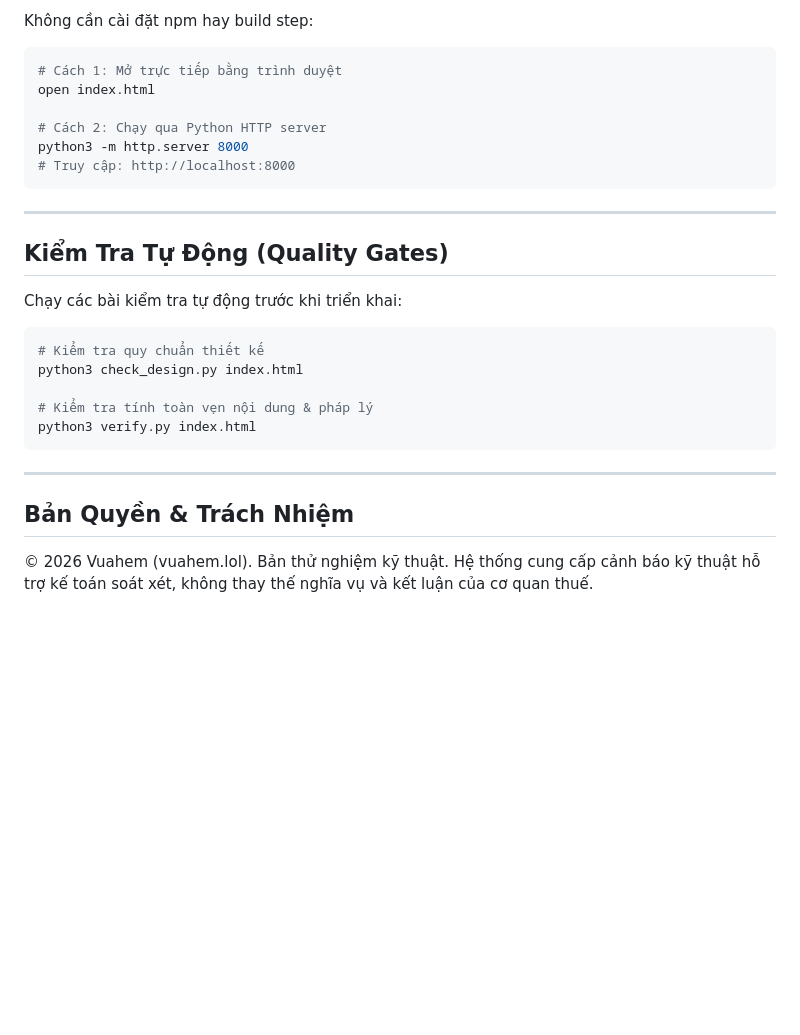
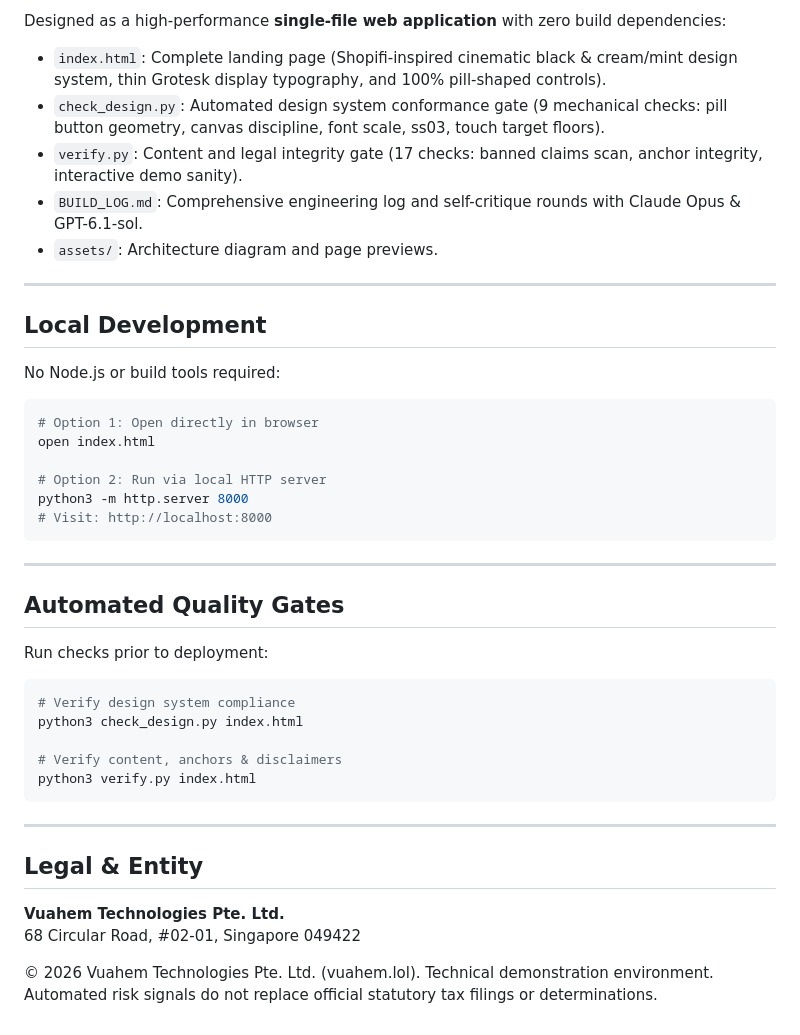
Before and after one commit to thanhdo28/vuahem, a Markdown page: README.md, the part around one of its changes. GitHub-like rendering; blank space fills up the shorter version.

````diff
--- a/README.md
+++ b/README.md
@@ -31,31 +25,46 @@ Dự án được thiết kế dạng **single-file web page** không phụ thu
 
-Không cần cài đặt npm hay build step:
+Designed as a high-performance **single-file web application** with zero build dependencies:
+
+- `index.html`: Complete landing page (Shopifi-inspired cinematic black & cream/mint design system, thin Grotesk display typography, and 100% pill-shaped controls).
+- `check_design.py`: Automated design system conformance gate (9 mechanical checks: pill button geometry, canvas discipline, font scale, ss03, touch target floors).
+- `verify.py`: Content and legal integrity gate (17 checks: banned claims scan, anchor integrity, interactive demo sanity).
+- `BUILD_LOG.md`: Comprehensive engineering log and self-critique rounds with Claude Opus & GPT-6.1-sol.
+- `assets/`: Architecture diagram and page previews.
+
+---
+
+## Local Development
+
+No Node.js or build tools required:
 
 ```bash
-# Cách 1: Mở trực tiếp bằng trình duyệt
+# Option 1: Open directly in browser
 open index.html
 
-# Cách 2: Chạy qua Python HTTP server
+# Option 2: Run via local HTTP server
 python3 -m http.server 8000
-# Truy cập: http://localhost:8000
+# Visit: http://localhost:8000
 ```
 
 ---
 
-## Kiểm Tra Tự Động (Quality Gates)
+## Automated Quality Gates
 
-Chạy các bài kiểm tra tự động trước khi triển khai:
+Run checks prior to deployment:
 
 ```bash
-# Kiểm tra quy chuẩn thiết kế
+# Verify design system compliance
 python3 check_design.py index.html
 
-# Kiểm tra tính toàn vẹn nội dung & pháp lý
+# Verify content, anchors & disclaimers
 python3 verify.py index.html
 ```
 
 ---
 
-## Bản Quyền & Trách Nhiệm
+## Legal & Entity
 
-© 2026 Vuahem (vuahem.lol). Bản thử nghiệm kỹ thuật. Hệ thống cung cấp cảnh báo kỹ thuật hỗ trợ kế toán soát xét, không thay thế nghĩa vụ và kết luận của cơ quan thuế.
+**Vuahem Technologies Pte. Ltd.**
+68 Circular Road, #02-01, Singapore 049422
+
+© 2026 Vuahem Technologies Pte. Ltd. (vuahem.lol). Technical demonstration environment. Automated risk signals do not replace official statutory tax filings or determinations.
````
Also changed, not shown: other parts of README.md (+9 -15 lines), assets/preview.png, assets/vuahem_diagram.png, 2 other files.
